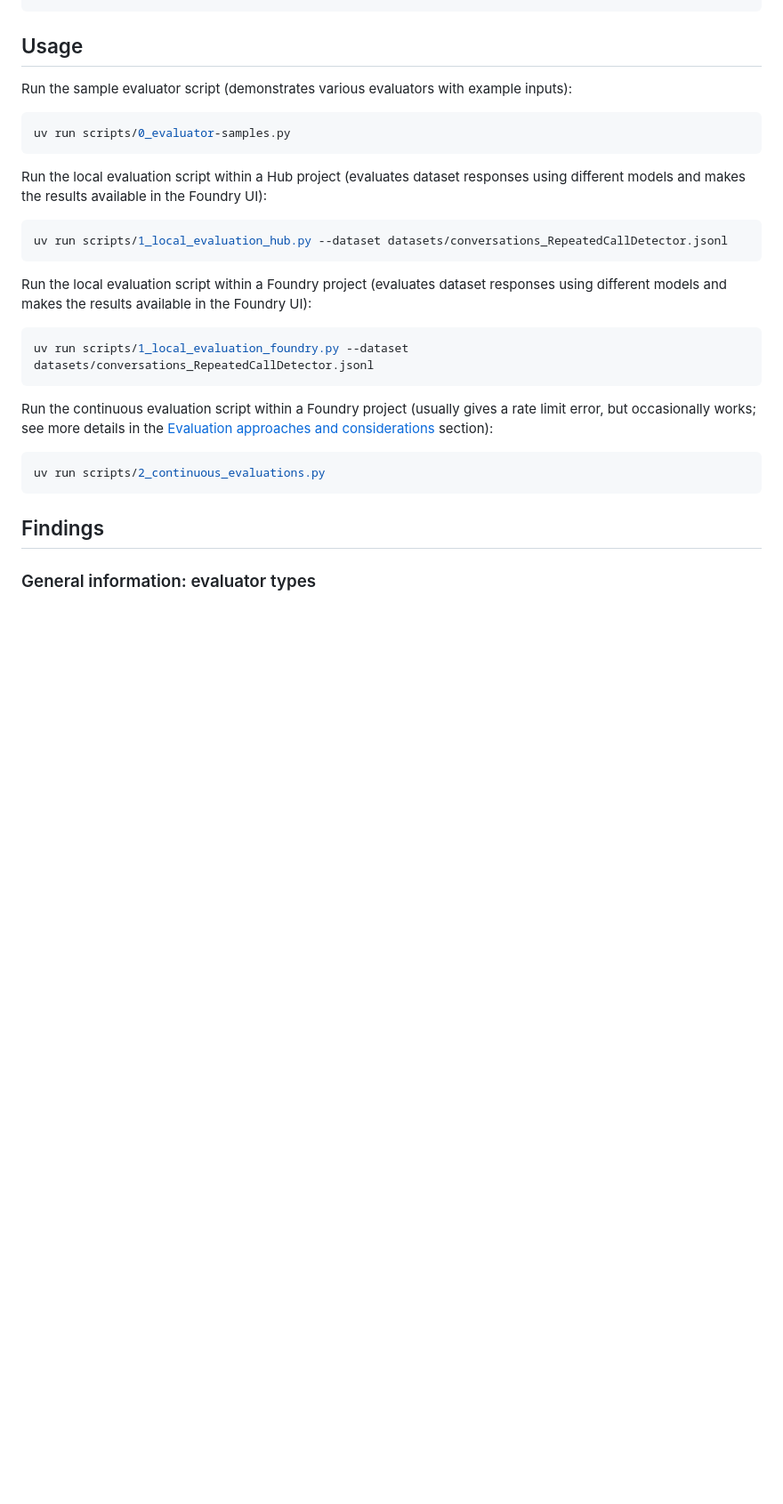
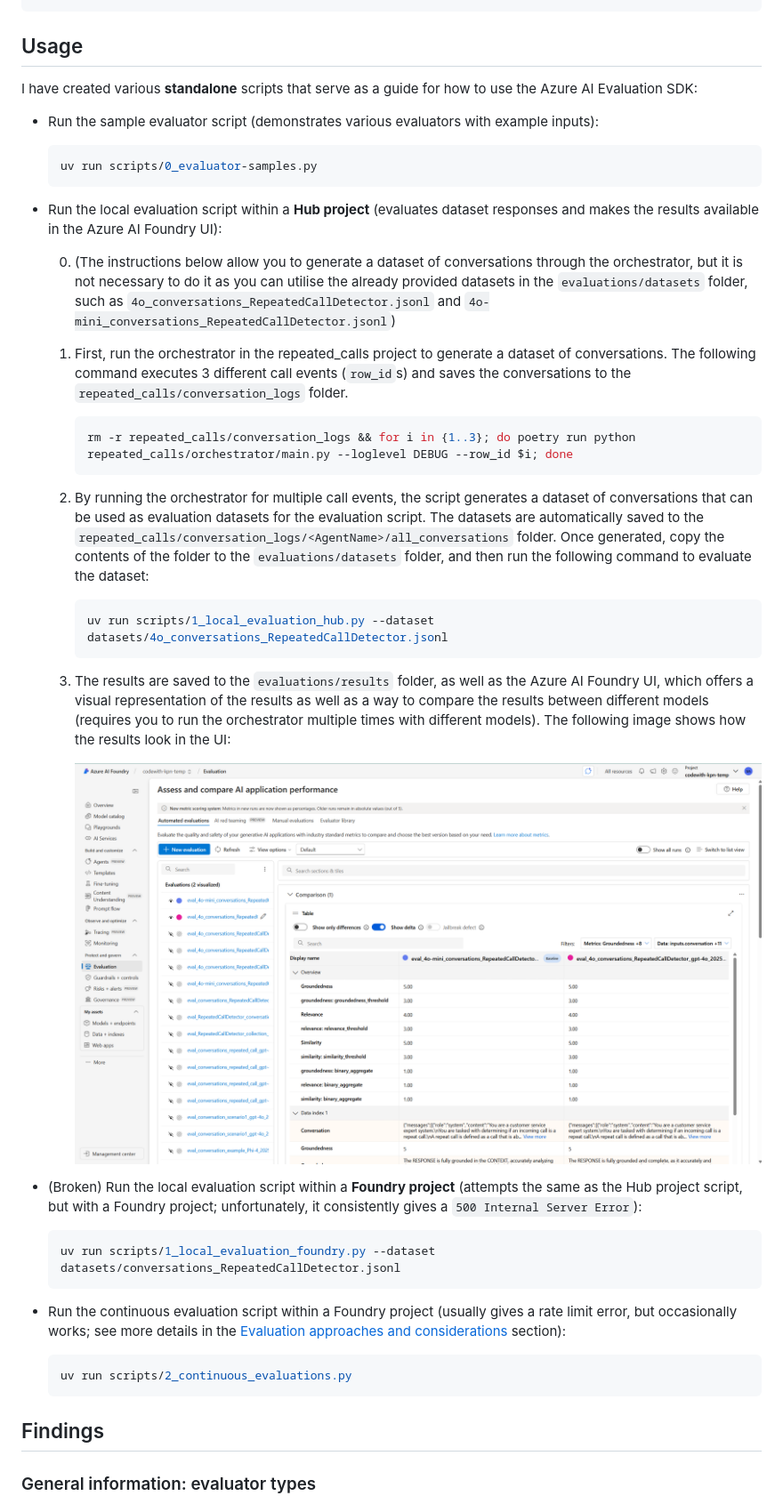
Before and after one commit to azureholic/CW-Repeated-Calls, a Markdown page: evaluations/README.md, the part around the change printed below. Shown: that part at 89% size. Drawn GitHub-style; pictures changed too: evaluations/images/ai-foundry-conversation-eval-comparison.png (added); blank space fills up the shorter version.

````diff
--- a/evaluations/README.md
+++ b/evaluations/README.md
@@ -81,29 +81,45 @@ AZURE_TRACING_GEN_AI_CONTENT_RECORDING_ENABLED=true
 
 ## Usage
 
-Run the sample evaluator script (demonstrates various evaluators with example inputs):
+I have created various **standalone** scripts that serve as a guide for how to use the Azure AI Evaluation SDK:
 
-```bash
-uv run scripts/0_evaluator-samples.py
-```
+- Run the sample evaluator script (demonstrates various evaluators with example inputs):
 
-Run the local evaluation script within a Hub project (evaluates dataset responses using different models and makes the results available in the Foundry UI):
+  ```bash
+  uv run scripts/0_evaluator-samples.py
+  ```
 
-```bash
-uv run scripts/1_local_evaluation_hub.py --dataset datasets/conversations_RepeatedCallDetector.jsonl
-```
+- Run the local evaluation script within a **Hub project** (evaluates dataset responses and makes the results available in the Azure AI Foundry UI):
 
-Run the local evaluation script within a Foundry project (evaluates dataset responses using different models and makes the results available in the Foundry UI):
+  0. (The instructions below allow you to generate a dataset of conversations through the orchestrator, but it is not necessary to do it as you can utilise the already provided datasets in the `evaluations/datasets` folder, such as `4o_conversations_RepeatedCallDetector.jsonl` and `4o-mini_conversations_RepeatedCallDetector.jsonl`)
 
-```bash
-uv run scripts/1_local_evaluation_foundry.py --dataset datasets/conversations_RepeatedCallDetector.jsonl
-```
+  1. First, run the orchestrator in the repeated_calls project to generate a dataset of conversations. The following command executes 3 different call events (`row_id`s) and saves the conversations to the `repeated_calls/conversation_logs` folder.
 
-Run the continuous evaluation script within a Foundry project (usually gives a rate limit error, but occasionally works; see more details in the [Evaluation approaches and considerations](#evaluation-approaches-and-considerations) section):
+     ```bash
+     rm -r repeated_calls/conversation_logs && for i in {1..3}; do poetry run python repeated_calls/orchestrator/main.py --loglevel DEBUG --row_id $i; done
+     ```
 
-```bash
-uv run scripts/2_continuous_evaluations.py
-```
+  2. By running the orchestrator for multiple call events, the script generates a dataset of conversations that can be used as evaluation datasets for the evaluation script. The datasets are automatically saved to the `repeated_calls/conversation_logs/<AgentName>/all_conversations` folder. Once generated, copy the contents of the folder to the `evaluations/datasets` folder, and then run the following command to evaluate the dataset:
+
+     ```bash
+     uv run scripts/1_local_evaluation_hub.py --dataset datasets/4o_conversations_RepeatedCallDetector.jsonl
+     ```
+
+  3. The results are saved to the `evaluations/results` folder, as well as the Azure AI Foundry UI, which offers a visual representation of the results as well as a way to compare the results between different models (requires you to run the orchestrator multiple times with different models). The following image shows how the results look in the UI:
+
+     ![ai-foundry-conversation-eval-comparison](images/ai-foundry-conversation-eval-comparison.png)
+
+- (Broken) Run the local evaluation script within a **Foundry project** (attempts the same as the Hub project script, but with a Foundry project; unfortunately, it consistently gives a `500 Internal Server Error`):
+
+  ```bash
+  uv run scripts/1_local_evaluation_foundry.py --dataset datasets/conversations_RepeatedCallDetector.jsonl
+  ```
+
+- Run the continuous evaluation script within a Foundry project (usually gives a rate limit error, but occasionally works; see more details in the [Evaluation approaches and considerations](#evaluation-approaches-and-considerations) section):
+
+  ```bash
+  uv run scripts/2_continuous_evaluations.py
+  ```
 
 ## Findings
 
````
Also changed, not shown: other parts of evaluations/README.md (+14 -9 lines), evaluations/images/ai-foundry-evaluation.png, 5 other files.
